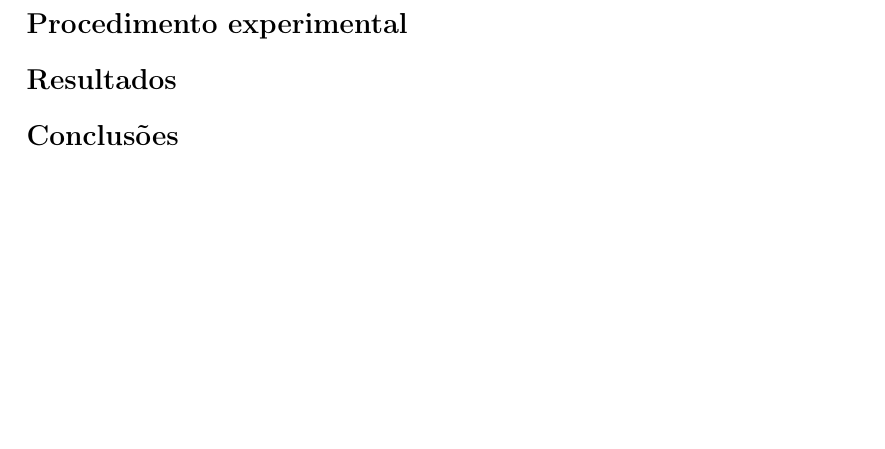
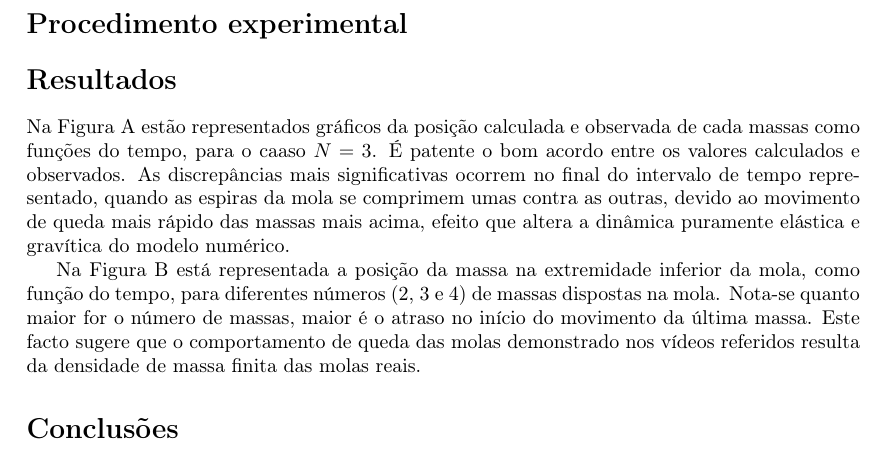
Before and after one commit to ljmamoreira/fslinky, a LaTeX document (docs/Poster/boxes/boxes.tex): part of page 2 of 2, cut so that both start at the same text, the shorter picture padded with empty space. Compiled offline with pdfLaTeX.

Commit message:
Edits to docs/Poster/boxes/boxes.tex

```diff
--- a/docs/Poster/boxes/boxes.tex
+++ b/docs/Poster/boxes/boxes.tex
@@ -93,6 +93,20 @@ Este sistema de equações foi resolvido em Python/Numpy, usando a função
 \section*{Procedimento experimental}
 
 \section*{Resultados}
+Na Figura A estão representados gráficos da posição calculada e observada de
+cada massas como funções do tempo, para o caaso $N=3$. É patente o bom acordo
+entre os valores calculados e observados. As discrepâncias mais significativas
+ocorrem no final do intervalo de tempo representado, quando as espiras da mola
+se comprimem umas contra as outras, devido ao movimento de queda mais rápido das
+massas mais acima, efeito que altera a dinâmica puramente elástica e gravítica
+do modelo numérico.
+
+Na Figura B está representada a posição da massa na extremidade inferior da
+mola, como função do tempo, para diferentes números (2, 3 e 4) de massas
+dispostas na mola. Nota-se quanto maior for o número de massas, maior é o
+atraso no início do movimento da última massa. Este facto sugere que o
+comportamento de queda das molas demonstrado nos vídeos referidos resulta da
+densidade de massa finita das molas reais.
 
 \section*{Conclusões}
 
```
Also changed, not shown: 1 other file.
